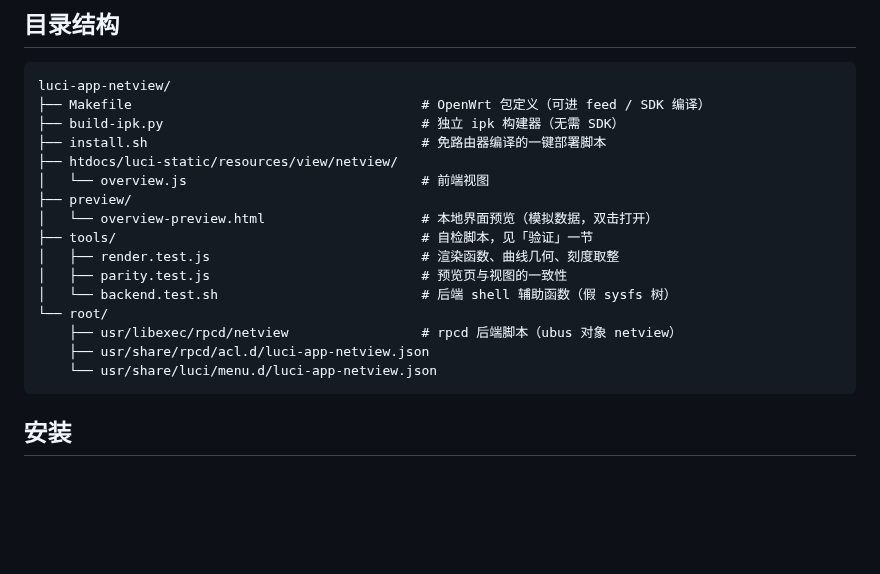
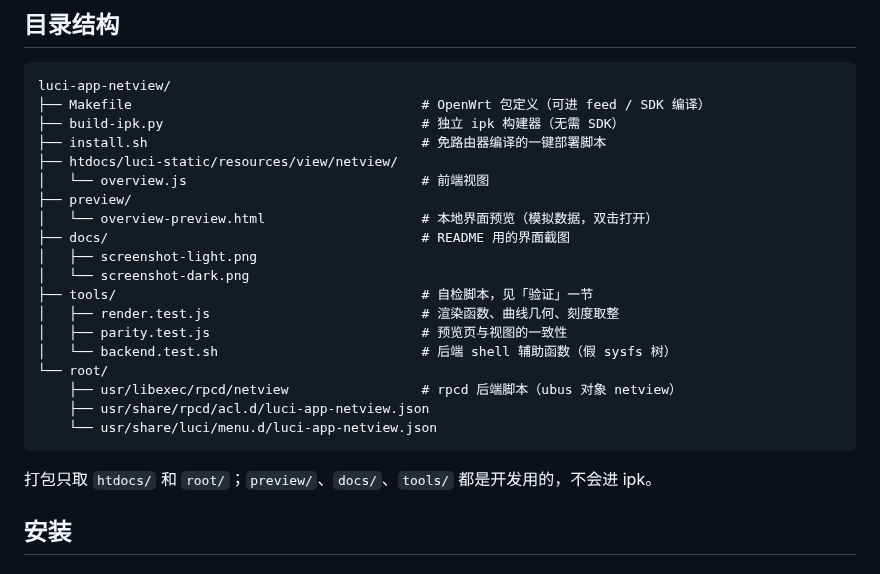
Before and after one commit to zhouzhouzk/luci-app-netview, a Markdown page: README.md, the part around one of its changes. GitHub-like rendering; blank space fills up the shorter version.

````diff
--- a/README.md
+++ b/README.md
@@ -60,6 +74,9 @@ luci-app-netview/
 │   └── overview.js                              # 前端视图
 ├── preview/
 │   └── overview-preview.html                    # 本地界面预览（模拟数据，双击打开）
+├── docs/                                        # README 用的界面截图
+│   ├── screenshot-light.png
+│   └── screenshot-dark.png
 ├── tools/                                       # 自检脚本，见「验证」一节
 │   ├── render.test.js                           # 渲染函数、曲线几何、刻度取整
 │   ├── parity.test.js                           # 预览页与视图的一致性
@@ -69,6 +86,8 @@ luci-app-netview/
     ├── usr/share/rpcd/acl.d/luci-app-netview.json
     └── usr/share/luci/menu.d/luci-app-netview.json
 ```
+
+打包只取 `htdocs/` 和 `root/`；`preview/`、`docs/`、`tools/` 都是开发用的，不会进 ipk。
 
 ## 安装
 
````
Also changed, not shown: other parts of README.md (+14 -0 lines), docs/screenshot-dark.png (added), docs/screenshot-light.png (added), 2 other files.
